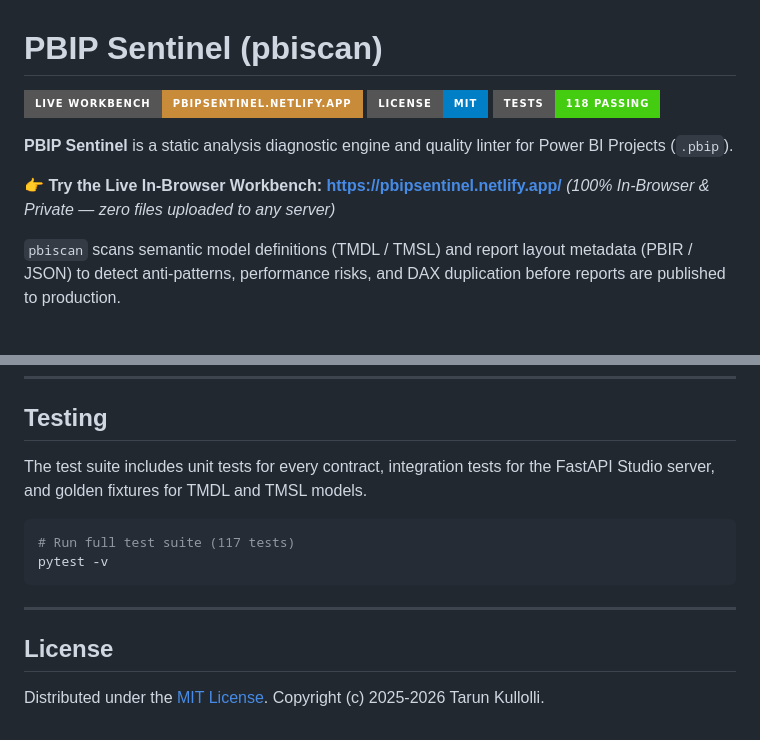
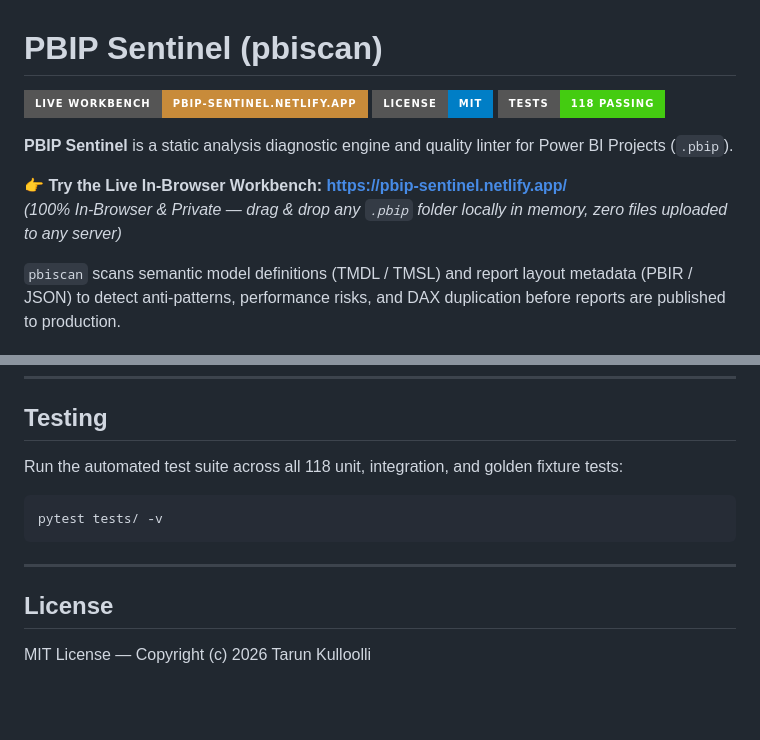
Before and after one commit to KULLOLLITARUN/Power-BI-Report-Quality-Performance-Scanner, a Markdown page: README.md, 2 parts joined by grey strips. GitHub-like rendering; badges without logos; blank space fills up the shorter version.

````diff
--- a/README.md
+++ b/README.md
@@ -1,12 +1,13 @@
 # PBIP Sentinel (pbiscan)
 
-[![Live Demo](https://img.shields.io/badge/Live_Workbench-pbipsentinel.netlify.app-C88B3A?style=for-the-badge&logo=netlify&logoColor=white)](https://pbipsentinel.netlify.app/)
+[![Live Demo](https://img.shields.io/badge/Live_Workbench-pbip--sentinel.netlify.app-C88B3A?style=for-the-badge&logo=netlify&logoColor=white)](https://pbip-sentinel.netlify.app/)
 [![License: MIT](https://img.shields.io/badge/License-MIT-blue.svg?style=for-the-badge)](https://opensource.org/licenses/MIT)
 [![Tests: Passing](https://img.shields.io/badge/Tests-118%20Passing-brightgreen?style=for-the-badge)](https://github.com/KULLOLLITARUN/Power-BI-Report-Quality-Performance-Scanner)
 
 **PBIP Sentinel** is a static analysis diagnostic engine and quality linter for Power BI Projects (`.pbip`).
 
-👉 **Try the Live In-Browser Workbench:** **[https://pbipsentinel.netlify.app/](https://pbipsentinel.netlify.app/)** *(100% In-Browser & Private — zero files uploaded to any server)*
+👉 **Try the Live In-Browser Workbench:** **[https://pbip-sentinel.netlify.app/](https://pbip-sentinel.netlify.app/)**
+*(100% In-Browser & Private — drag & drop any `.pbip` folder locally in memory, zero files uploaded to any server)*
 
 `pbiscan` scans semantic model definitions (TMDL / TMSL) and report layout metadata (PBIR / JSON) to detect anti-patterns, performance risks, and DAX duplication before reports are published to production.
 
@@ -138,15 +146,14 @@ PBIP Project (.pbip / TMDL / TMSL / PBIR)
 
 ## Testing
 
-The test suite includes unit tests for every contract, integration tests for the FastAPI Studio server, and golden fixtures for TMDL and TMSL models.
+Run the automated test suite across all 118 unit, integration, and golden fixture tests:
 
 ```bash
-# Run full test suite (117 tests)
-pytest -v
+pytest tests/ -v
 ```
 
 ---
 
 ## License
 
-Distributed under the [MIT License](LICENSE). Copyright (c) 2025-2026 Tarun Kullolli.
+MIT License — Copyright (c) 2026 Tarun Kulloolli
````
Also changed, not shown: other parts of README.md (+17 -10 lines).
